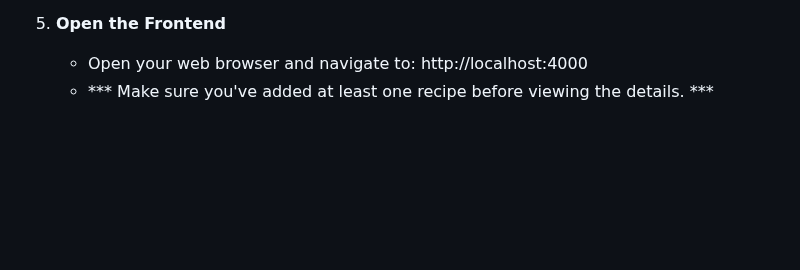
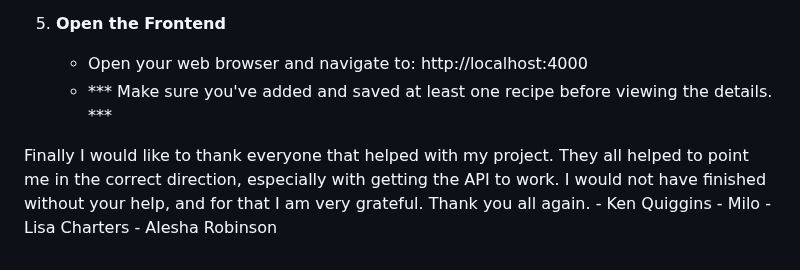
Before and after one commit to JustJill813/recipe-book, a Markdown page: README.md, the part around one of its changes. Drawn GitHub-style; blank space fills up the shorter version.

```diff
--- a/README.md
+++ b/README.md
@@ -59,4 +61,11 @@ A `fetch()` request is made from the backend to the Spoonacular API using the re
 5. **Open the Frontend**
     - Open your web browser and navigate to:
         http://localhost:4000
-    - *** Make sure you've added at least one recipe before viewing the details. ***
+    - *** Make sure you've added and saved at least one recipe before viewing the details. ***
+
+
+Finally I would like to thank everyone that helped with my project. They all helped to point me in the correct direction, especially with getting the API to work. I would not have finished without your help, and for that I am very grateful. Thank you all again.
+    - Ken Quiggins
+    - Milo
+    - Lisa Charters
+    - Alesha Robinson
```
Also changed, not shown: other parts of README.md (+18 -16 lines).
